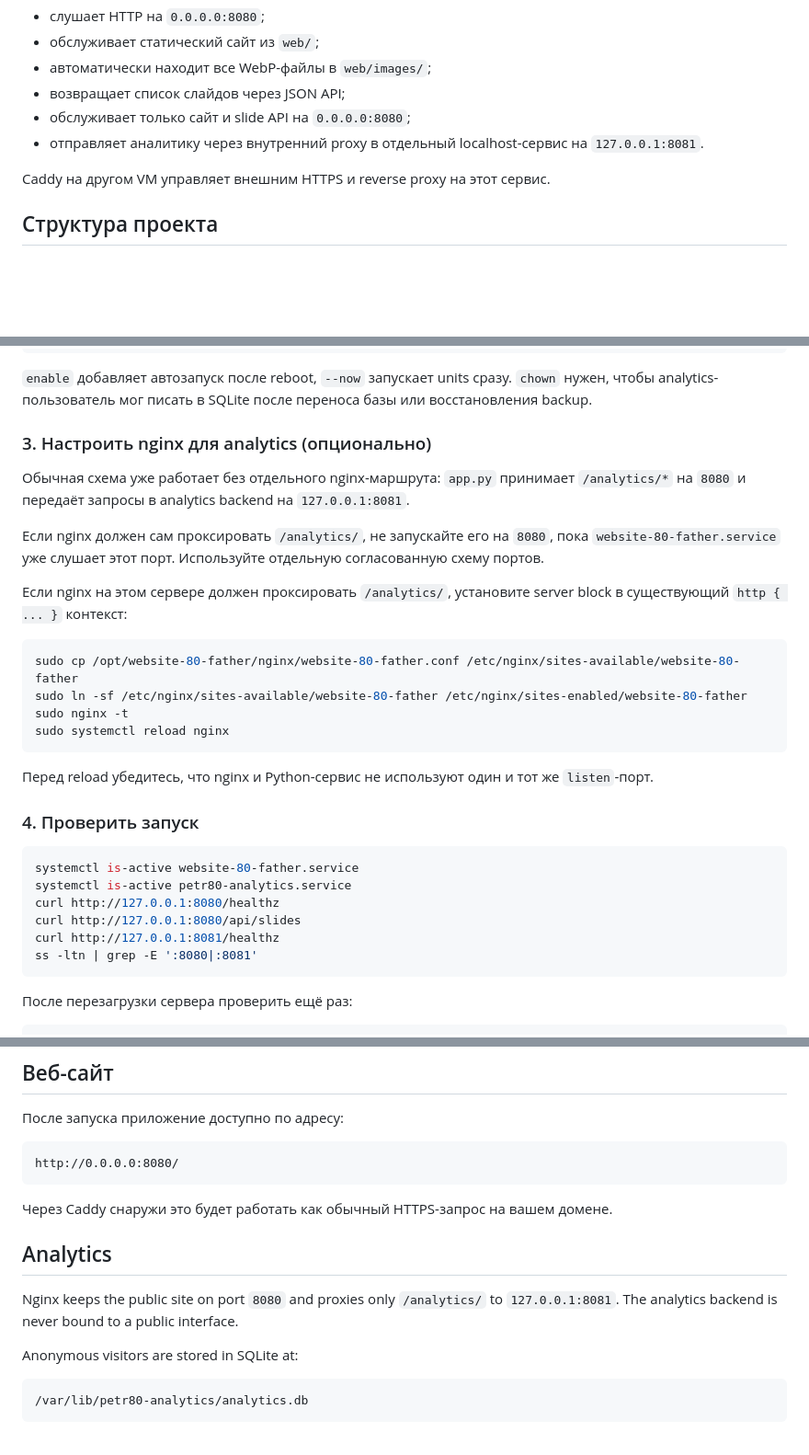
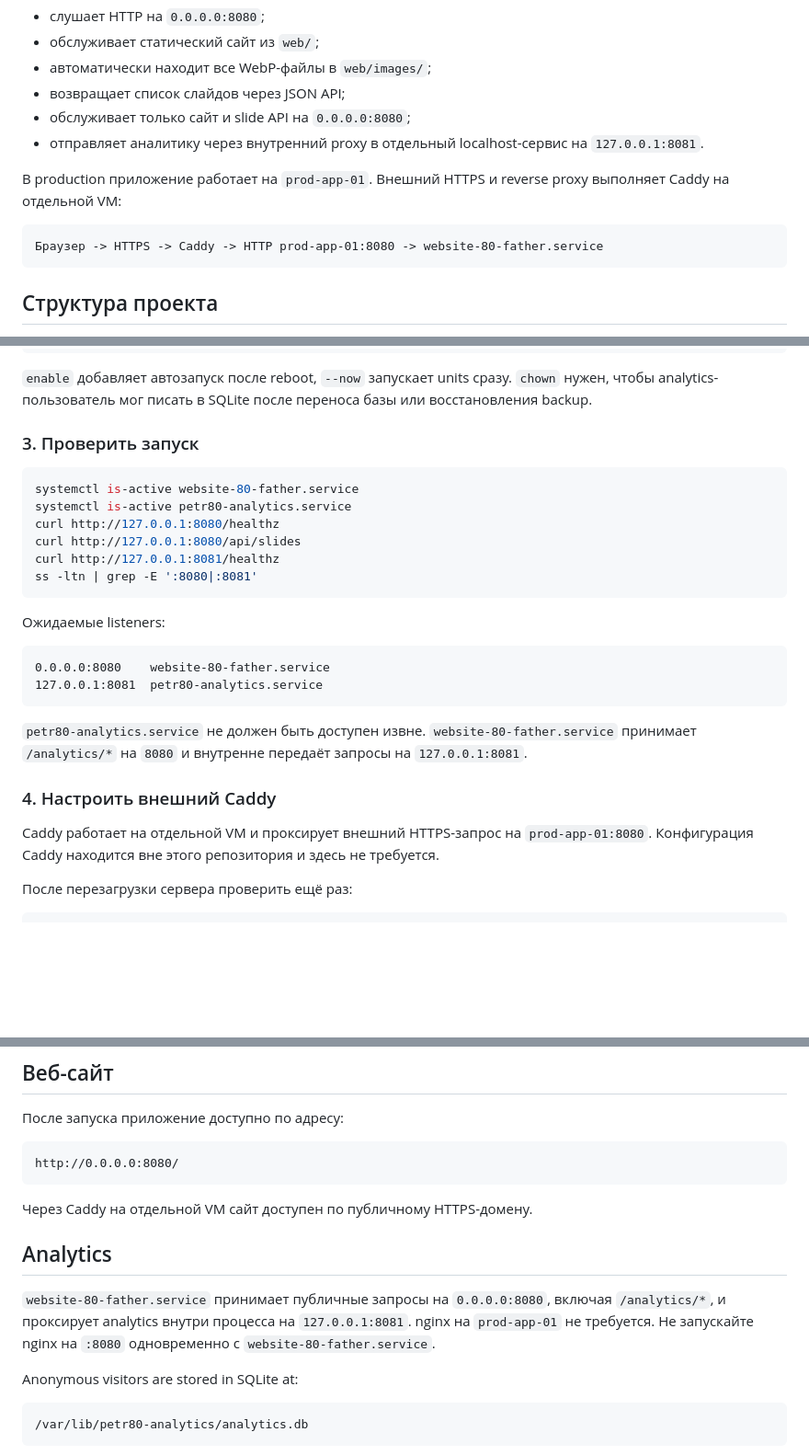
Before and after one commit to tabakovsasha/website-80-father, a Markdown page: README.md, 3 parts joined by grey strips. Shown at 92% size. GitHub-like rendering; blank space fills up the shorter version.

Commit message:
обновил readme

````diff
--- a/README.md
+++ b/README.md
@@ -11,7 +11,11 @@
 - обслуживает только сайт и slide API на `0.0.0.0:8080`;
 - отправляет аналитику через внутренний proxy в отдельный localhost-сервис на `127.0.0.1:8081`.
 
-Caddy на другом VM управляет внешним HTTPS и reverse proxy на этот сервис.
+В production приложение работает на `prod-app-01`. Внешний HTTPS и reverse proxy выполняет Caddy на отдельной VM:
+
+```text
+Браузер -> HTTPS -> Caddy -> HTTP prod-app-01:8080 -> website-80-father.service
+```
 
 ## Структура проекта
 
@@ -83,24 +86,7 @@ sudo systemctl enable --now petr80-analytics.service
 `enable` добавляет автозапуск после reboot, `--now` запускает units сразу.
 `chown` нужен, чтобы analytics-пользователь мог писать в SQLite после переноса базы или восстановления backup.
 
-### 3. Настроить nginx для analytics (опционально)
-
-Обычная схема уже работает без отдельного nginx-маршрута: `app.py` принимает `/analytics/*` на `8080` и передаёт запросы в analytics backend на `127.0.0.1:8081`.
-
-Если nginx должен сам проксировать `/analytics/`, не запускайте его на `8080`, пока `website-80-father.service` уже слушает этот порт. Используйте отдельную согласованную схему портов.
-
-Если nginx на этом сервере должен проксировать `/analytics/`, установите server block в существующий `http { ... }` контекст:
-
-```bash
-sudo cp /opt/website-80-father/nginx/website-80-father.conf /etc/nginx/sites-available/website-80-father
-sudo ln -sf /etc/nginx/sites-available/website-80-father /etc/nginx/sites-enabled/website-80-father
-sudo nginx -t
-sudo systemctl reload nginx
-```
-
-Перед reload убедитесь, что nginx и Python-сервис не используют один и тот же `listen`-порт.
-
-### 4. Проверить запуск
+### 3. Проверить запуск
 
 ```bash
 systemctl is-active website-80-father.service
@@ -110,6 +96,19 @@ curl http://127.0.0.1:8080/api/slides
 curl http://127.0.0.1:8081/healthz
 ss -ltn | grep -E ':8080|:8081'
 ```
+
+Ожидаемые listeners:
+
+```text
+0.0.0.0:8080    website-80-father.service
+127.0.0.1:8081  petr80-analytics.service
+```
+
+`petr80-analytics.service` не должен быть доступен извне. `website-80-father.service` принимает `/analytics/*` на `8080` и внутренне передаёт запросы на `127.0.0.1:8081`.
+
+### 4. Настроить внешний Caddy
+
+Caddy работает на отдельной VM и проксирует внешний HTTPS-запрос на `prod-app-01:8080`. Конфигурация Caddy находится вне этого репозитория и здесь не требуется.
 
 После перезагрузки сервера проверить ещё раз:
 
@@ -138,11 +137,11 @@ sudo journalctl -u petr80-analytics.service -f
 http://0.0.0.0:8080/
 ```
 
-Через Caddy снаружи это будет работать как обычный HTTPS-запрос на вашем домене.
+Через Caddy на отдельной VM сайт доступен по публичному HTTPS-домену.
 
 ## Analytics
 
-Nginx keeps the public site on port `8080` and proxies only `/analytics/` to `127.0.0.1:8081`. The analytics backend is never bound to a public interface.
+`website-80-father.service` принимает публичные запросы на `0.0.0.0:8080`, включая `/analytics/*`, и проксирует analytics внутри процесса на `127.0.0.1:8081`. nginx на `prod-app-01` не требуется. Не запускайте nginx на `:8080` одновременно с `website-80-father.service`.
 
 Anonymous visitors are stored in SQLite at:
 
````
Also changed, not shown: other parts of README.md (+1 -2 lines).
